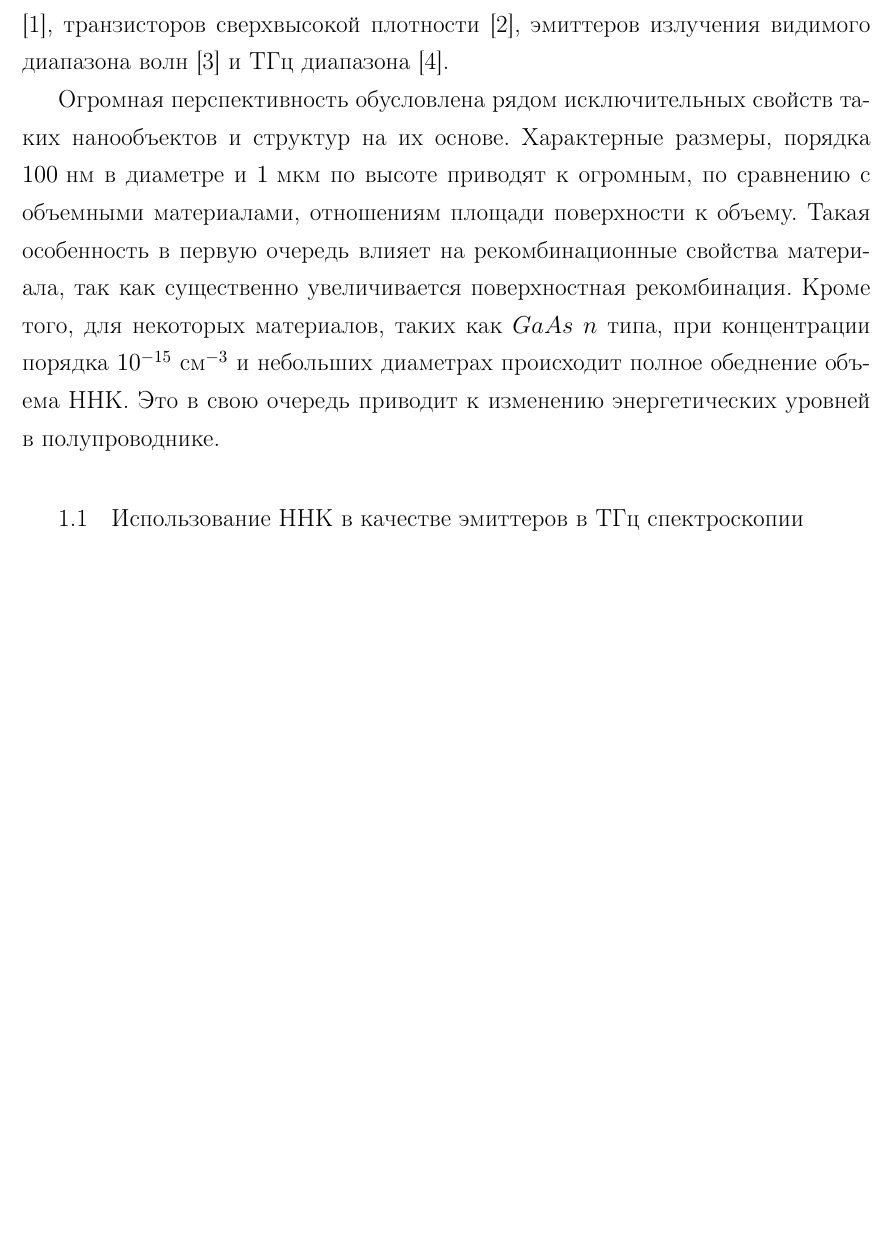
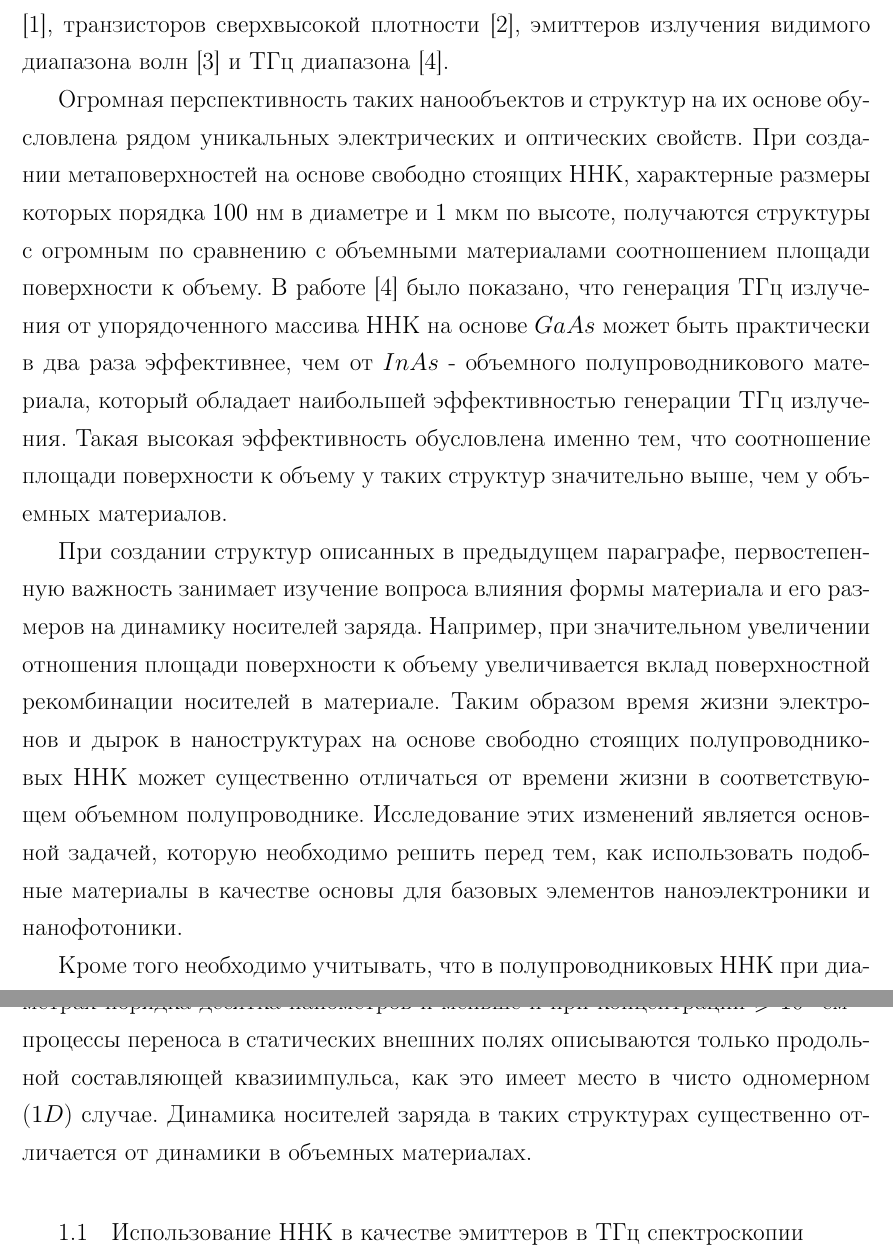
Before and after one commit to AntonCoon/Master, a LaTeX thesis (MastersThesis/thesis.tex): part of page 4 of 11 before the commit and two parts of pages 4 and 5 of 12 after it, the two joined at a grey line, cut so that both start at the same text, the shorter picture padded with empty space. Compiled offline with pdfLaTeX.

Commit message:
changing in introdaction

```diff
--- a/MastersThesis/thesis.tex
+++ b/MastersThesis/thesis.tex
@@ -134,7 +134,10 @@
 полупроводниковых нитевидных нанокристаллов (ННК), а так же отдельные ННК, являются одними из наиболее перспективных объектов для применения в наноэлектронике,
 нанофотонике, а так же во многих других областях науки и техники. Так ННК используются для создания
 сверхчувствительных фотодиодов \cite{semicondNNW2006}, транзисторов сверхвысокой плотности \cite{NNWtransistors}, эмиттеров излучения видимого диапазона волн \cite{singleNNWlaser} и ТГц диапазона \cite{THzGeneration}.\par
-Огромная перспективность обусловлена рядом исключительных свойств таких нанообъектов и структур на их основе. Характерные размеры, порядка $100 \text{ нм}$ в диаметре и $1 \text{ мкм}$ по высоте приводят к огромным, по сравнению с объемными материалами, отношениям площади поверхности к объему. Такая особенность в первую очередь влияет на рекомбинационные свойства материала, так как существенно увеличивается поверхностная рекомбинация. Кроме того, для некоторых материалов, таких как $GaAs$ $n$ типа, при концентрации порядка $10^{-15} \text{ см}^{-3}$ и небольших диаметрах происходит полное обеднение объема ННК. Это в свою очередь приводит к изменению энергетических уровней в полупроводнике.
+Огромная перспективность таких нанообъектов и структур на их основе обусловлена рядом уникальных электрических и оптических свойств. При создании метаповерхностей на основе свободно стоящих ННК, характерные размеры которых порядка $100 \text{ нм}$ в диаметре и $1 \text{ мкм}$ по высоте, получаются структуры с огромным по сравнению с объемными материалами соотношением площади поверхности к объему. В работе \cite{THzGeneration} было показано, что генерация ТГц излучения от упорядоченного массива ННК на основе $GaAs$ может быть практически в два раза эффективнее, чем от $InAs$ - объемного полупроводникового материала, который обладает наибольшей эффективностью генерации ТГц излучения. Такая высокая эффективность обусловлена именно тем, что соотношение площади поверхности к объему у таких структур значительно выше, чем у объемных материалов.\par
+ При создании структур описанных в предыдущем параграфе, первостепенную важность занимает изучение вопроса влияния формы материала и его размеров на динамику носителей заряда. Например, при значительном увеличении отношения площади поверхности к объему увеличивается вклад поверхностной рекомбинации носителей в материале. Таким образом время жизни электронов и дырок в наноструктурах на основе свободно стоящих полупроводниковых ННК может существенно отличаться от времени жизни в соответствующем объемном полупроводнике. Исследование этих изменений является основной задачей, которую необходимо решить перед тем, как использовать подобные материалы в качестве основы для базовых элементов наноэлектроники и нанофотоники.\par
+Кроме того необходимо учитывать, что в полупроводниковых ННК при диаметрах порядка десятка нанометров и меньше и при концентрации $\geqslant 10^{17}\text{см}^{-3}$ процессы переноса в статических внешних полях описываются только продольной составляющей квазиимпульса, как это имеет место в
+чисто одномерном ($1D$) случае. Динамика носителей заряда в таких структурах существенно отличается от динамики в объемных материалах.
 		\section{Использование ННК в качестве эмиттеров в ТГц спектроскопии}
 			Найти первую статью про ТГц спектроскопию.\par
 			Рассказать о том, почему лучше использовать ННК в качестве эмиттеров ТГц.\par
```
Also changed, not shown: MastersThesis/thesis.pdf, MastersThesis/thesis.tex (2 more changed lines), 4 other files.
